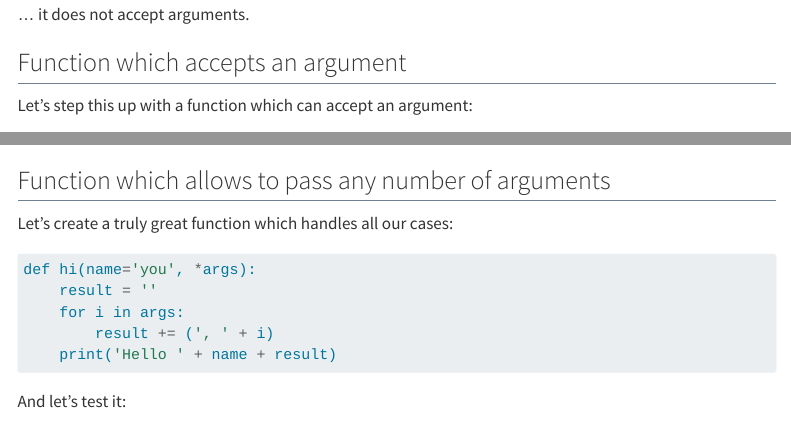
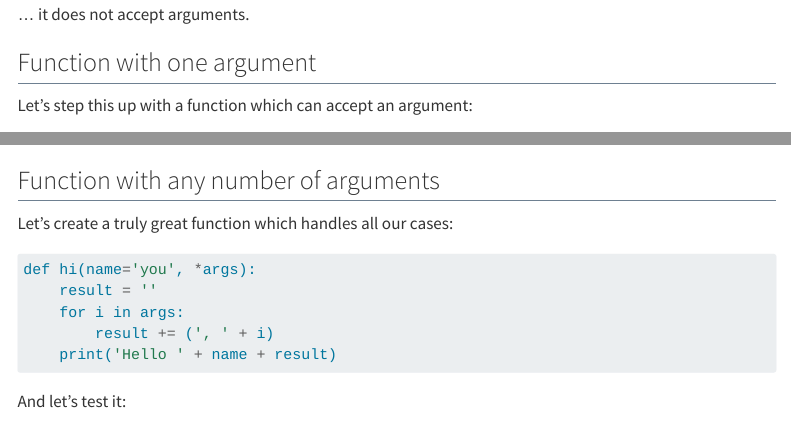
Before and after one commit to ComputeCanada/dhsi_2023, a Quarto document (tuesday/functions.qmd): the page in a window 1100 px wide, from 870 px down, and a second part further down, joined at a grey line. Rendered offline with R 4.5, knitr and Pandoc in place of Quarto, with nearby package versions; some code elsewhere in the file could not run offline; menus at the side of the page are left out.

Commit message:
minor edits functions section

````diff
--- a/tuesday/functions.qmd
+++ b/tuesday/functions.qmd
@@ -47,7 +47,7 @@ hello('Marie')
 
 ... it does not accept arguments.
 
-## Function which accepts an argument
+## Function with one argument
 
 Let's step this up with a function which can accept an argument:
 
@@ -131,7 +131,7 @@ hey('Marie')
 hey('Marie', 'Paul', 'Alex')
 ```
 
-## Function which allows to pass any number of arguments
+## Function with any number of arguments
 
 Let's create a truly great function which handles all our cases:
 
````
